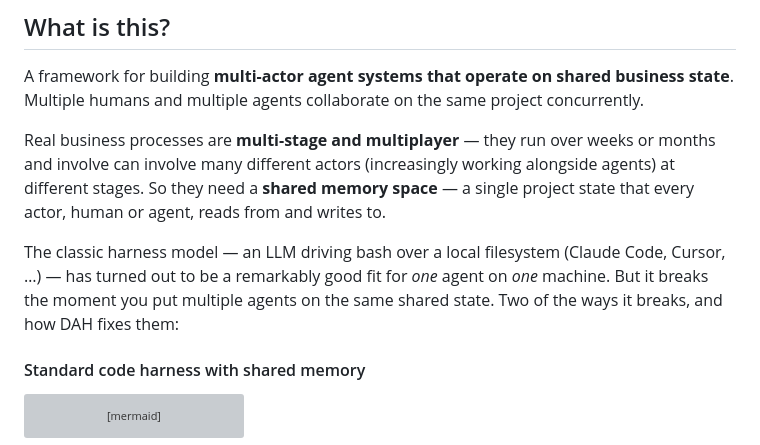
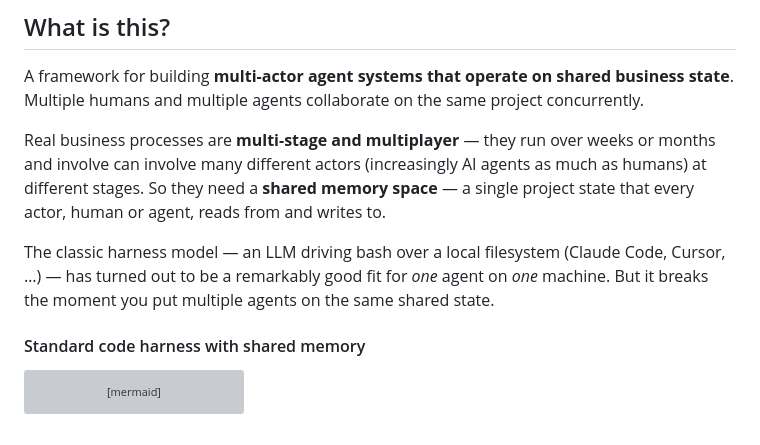
Before and after one commit to mcelearr/distributed-agent-harness, a Markdown page: README.md, the part around the change. Drawn GitHub-style; grey boxes are pictures that could not be loaded.

Commit message:
Small update to readme

```diff
--- a/README.md
+++ b/README.md
@@ -4,9 +4,9 @@
 
 A framework for building **multi-actor agent systems that operate on shared business state**. Multiple humans and multiple agents collaborate on the same project concurrently.
 
-Real business processes are **multi-stage and multiplayer** — they run over weeks or months and involve can involve many different actors (increasingly working alongside agents) at different stages. So they need a **shared memory space** — a single project state that every actor, human or agent, reads from and writes to.
+Real business processes are **multi-stage and multiplayer** — they run over weeks or months and involve can involve many different actors (increasingly AI agents as much as humans) at different stages. So they need a **shared memory space** — a single project state that every actor, human or agent, reads from and writes to.
 
-The classic harness model — an LLM driving bash over a local filesystem (Claude Code, Cursor, …) — has turned out to be a remarkably good fit for *one* agent on *one* machine. But it breaks the moment you put multiple agents on the same shared state. Two of the ways it breaks, and how DAH fixes them:
+The classic harness model — an LLM driving bash over a local filesystem (Claude Code, Cursor, …) — has turned out to be a remarkably good fit for *one* agent on *one* machine. But it breaks the moment you put multiple agents on the same shared state.
 
 #### Standard code harness with shared memory
 
```
